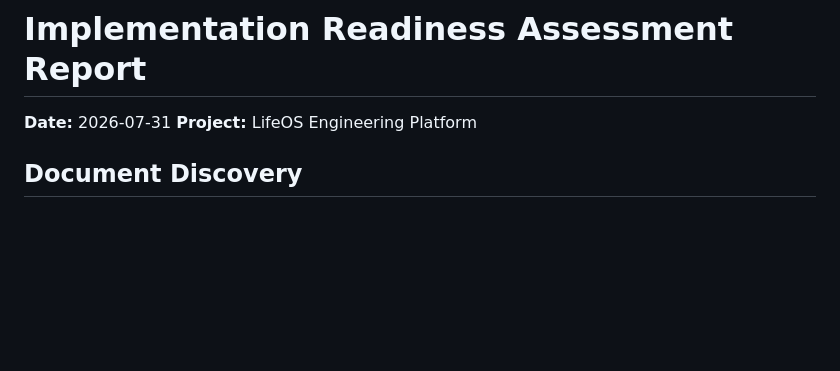
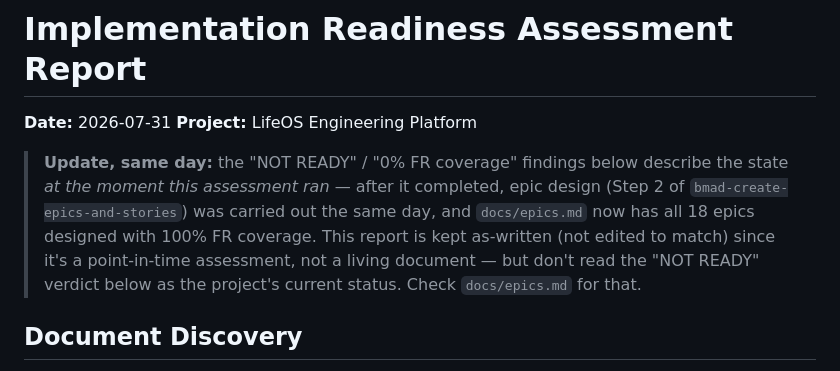
Before and after one commit to tdespenza/lifeos, a Markdown page: docs/implementation-readiness-report-2026-07-31.md, the part around the change. GitHub-like rendering; blank space fills up the shorter version.

```diff
--- a/docs/implementation-readiness-report-2026-07-31.md
+++ b/docs/implementation-readiness-report-2026-07-31.md
@@ -6,6 +6,8 @@ stepsCompleted: [1, 2, 3, 4, 5, 6]
 
 **Date:** 2026-07-31
 **Project:** LifeOS Engineering Platform
+
+> **Update, same day:** the "NOT READY" / "0% FR coverage" findings below describe the state *at the moment this assessment ran* — after it completed, epic design (Step 2 of `bmad-create-epics-and-stories`) was carried out the same day, and `docs/epics.md` now has all 18 epics designed with 100% FR coverage. This report is kept as-written (not edited to match) since it's a point-in-time assessment, not a living document — but don't read the "NOT READY" verdict below as the project's current status. Check `docs/epics.md` for that.
 
 ## Document Discovery
 
```
Also changed, not shown: docs/PROJECT_MANAGEMENT.md (+1 -1 lines), docs/epics.md (+9 -9 lines).
